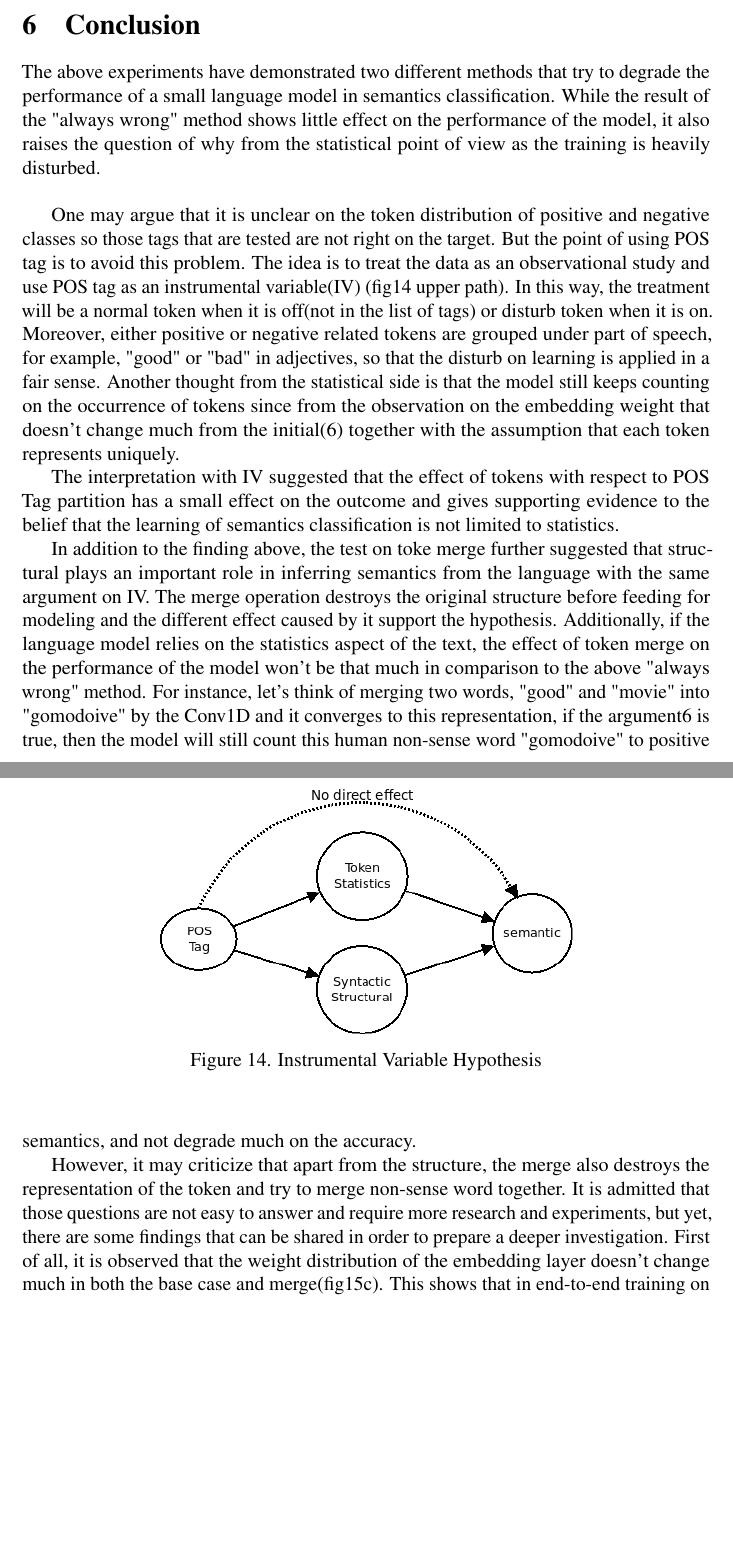
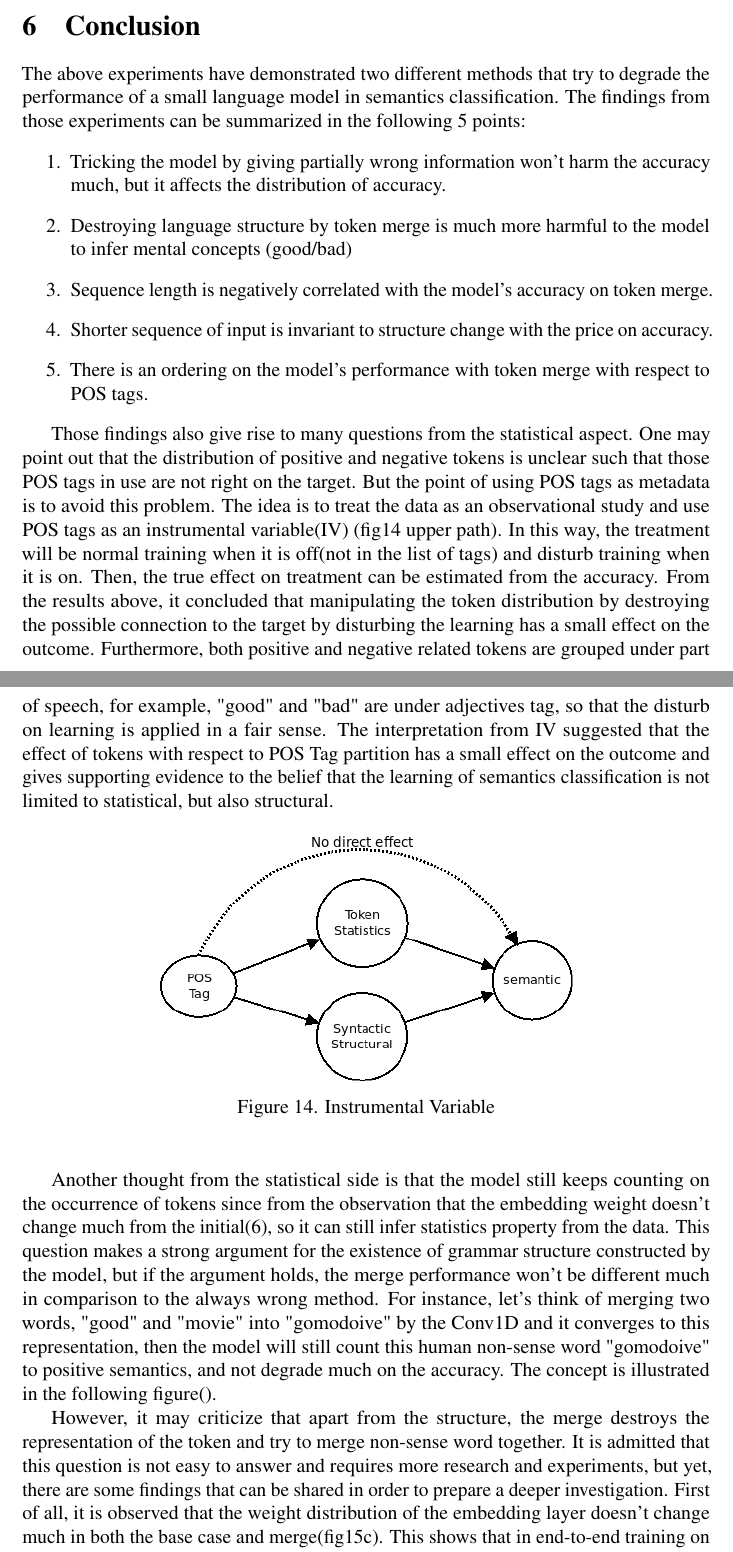
Before and after one commit to tik65536/unitartucs-thesis-tokenMerge, a LaTeX thesis (unitartucs-thesis-template.tex): two parts of pages 25 and 26 of 33 before the commit and two parts of pages 25 and 26 of 34 after it, joined at a grey line, cut so that both start at the same text, the shorter picture padded with empty space. Compiled offline with pdfLaTeX.

Commit message:
Updates from Overleaf

```diff
--- a/unitartucs-thesis-template.tex
+++ b/unitartucs-thesis-template.tex
@@ -883,22 +884,27 @@ The result above indicates that the sequence length of 25 on all fixed pattern m
 
 \section{Conclusion}
 
-The above experiments have demonstrated two different methods that try to degrade the performance of a small language model in semantics classification. While the result of the "always wrong" method shows little effect on the performance of the model, it also raises the question of why from the statistical point of view as the training is heavily disturbed. \\
+The above experiments have demonstrated two different methods that try to degrade the performance of a small language model in semantics classification. The findings from those experiments can be summarized in the following 5 points:
+\begin{enumerate}
+    \item Tricking the model by giving partially wrong information won't harm the accuracy much, but it affects the distribution of accuracy.
+    \item Destroying language structure by token merge is much more harmful to the model to infer mental concepts (good/bad)
+    \item Sequence length is negatively correlated with the model's accuracy on token merge.
+    \item Shorter sequence of input is invariant to structure change with the price on accuracy.
+    \item There is an ordering on the model's performance with token merge with respect to POS tags.
+\end{enumerate}
 
-One may argue that it is unclear on the token distribution of positive and negative classes so those tags that are tested are not right on the target. But the point of using POS tag is to avoid this problem. The idea is to treat the data as an observational study and use POS tag as an instrumental variable(IV) (fig\ref{fig:combinIV} upper path). In this way, the treatment will be a normal token when it is off(not in the list of tags) or disturb token when it is on. Moreover, either positive or negative related tokens are grouped under part of speech, for example, "good" or "bad" in adjectives, so that the disturb on learning is applied in a fair sense. \label{text:alwayswrongArg}Another thought from the statistical side is that the model still keeps counting on the occurrence of tokens since from the observation on the embedding weight that doesn't change much from the initial(\ref{context:embeddoesntchange}) together with the assumption that each token represents uniquely.
-
-The interpretation with IV suggested that the effect of tokens with respect to POS Tag partition has a small effect on the outcome and gives supporting evidence to the belief that the learning of semantics classification is not limited to statistics.
+Those findings also give rise to many questions from the statistical aspect. One may point out that the distribution of positive and negative tokens is unclear such that those POS tags in use are not right on the target. But the point of using POS tags as metadata is to avoid this problem. The idea is to treat the data as an observational study and use POS tags as an instrumental variable(IV) (fig\ref{fig:combinIV} upper path). In this way, the treatment will be normal training when it is off(not in the list of tags) and disturb training when it is on. Then, the true effect on treatment can be estimated from the accuracy. From the results above, it concluded that manipulating the token distribution by destroying the possible connection to the target by disturbing the learning has a small effect on the outcome. Furthermore, both positive and negative related tokens are grouped under part of speech, for example, "good" and "bad" are under adjectives tag, so that the disturb on learning is applied in a fair sense. The interpretation from IV suggested that the effect of tokens with respect to POS Tag partition has a small effect on the outcome and gives supporting evidence to the belief that the learning of semantics classification is not limited to statistical, but also structural.
 \begin{figure} [!h]
 \begin{center}
 \includegraphics[width=0.6\textwidth]{figures/combin_IV.png}
-\caption{Instrumental Variable Hypothesis}
+\caption{Instrumental Variable}
 \label{fig:combinIV}
 \end{center}
 \end{figure}
 
-In addition to the finding above, the test on toke merge further suggested that structural plays an important role in inferring semantics from the language with the same argument on IV. The merge operation destroys the original structure before feeding for modeling and the different effect caused by it support the hypothesis. Additionally, if the language model relies on the statistics aspect of the text, the effect of token merge on the performance of the model won't be that much in comparison to the above "always wrong" method. For instance, let's think of merging two words, "good" and "movie" into "gomodoive" by the Conv1D and it converges to this representation, if the argument\ref{text:alwayswrongArg} is true, then the model will still count this human non-sense word "gomodoive" to positive semantics, and not degrade much on the accuracy.
+\label{text:alwayswrongArg}Another thought from the statistical side is that the model still keeps counting on the occurrence of tokens since from the observation that the embedding weight doesn't change much from the initial(\ref{context:embeddoesntchange}), so it can still infer statistics property from the data. This question makes a strong argument for the existence of grammar structure constructed by the model, but if the argument holds, the merge performance won't be different much in comparison to the always wrong method. For instance, let's think of merging two words, "good" and "movie" into "gomodoive" by the Conv1D and it converges to this representation, then the model will still count this human non-sense word "gomodoive" to positive semantics, and not degrade much on the accuracy. The concept is illustrated in the following figure().
 
-However, it may criticize that apart from the structure, the merge also destroys the representation of the token and try to merge non-sense word together. It is admitted that those questions are not easy to answer and require more research and experiments, but yet, there are some findings that can be shared in order to prepare a deeper investigation. First of all, it is observed that the weight distribution of the embedding layer doesn't change much\label{context:embeddoesntchange} in both the base case and merge(fig\ref{fig:modelWeight}). This shows that in end-to-end training on classification, the embedding of a token doesn't work like those word2Vec methods which try to assign a token's representation by surrounding tokens and all it needs is a unique representation. Thus, from that point of view, token representation reduces to symbolic representation without any project of human meaning on the numerical value. On the other hand, the inspection of the weight of the merge block(Conv1D) also suggested that the layer does learn since the distribution of weight is changed heavily from the normal distribution that centers around zero to a much more flattened distribution(fig\ref{fig:modelWeight}). But the question of what it learns still remains in mystery. \\
+However, it may criticize that apart from the structure, the merge destroys the representation of the token and try to merge non-sense word together. It is admitted that this question is not easy to answer and requires more research and experiments, but yet, there are some findings that can be shared in order to prepare a deeper investigation. First of all, it is observed that the weight distribution of the embedding layer doesn't change much\label{context:embeddoesntchange} in both the base case and merge(fig\ref{fig:modelWeight}). This shows that in end-to-end training on classification, the embedding of a token doesn't work like those word2Vec methods which try to assign a token's representation by surrounding tokens and all it needs is a unique representation. Thus, from that point of view, token representation reduces to symbolic representation without any project of human meaning on the numerical value. On the other hand, the inspection of the weight of the merge block(Conv1D) also suggested that the layer does learn since the distribution of weight is changed heavily from the normal distribution that centers around zero to a much more flattened distribution(fig\ref{fig:modelWeight}). But the question of what it learns still remains in mystery. \\
 \begin{figure} [!h]
 \begin{subfigure}[h]{0.3\linewidth}
 \includegraphics[width=\linewidth]{figures/RandMerge_Seq25EmbeddingWeight.png}
```
Also changed, not shown: unitartucs-thesis-template.tex (5 more changed lines).
